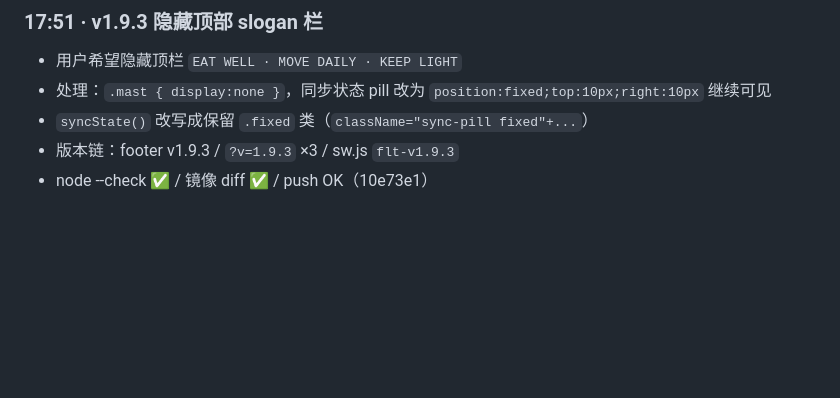
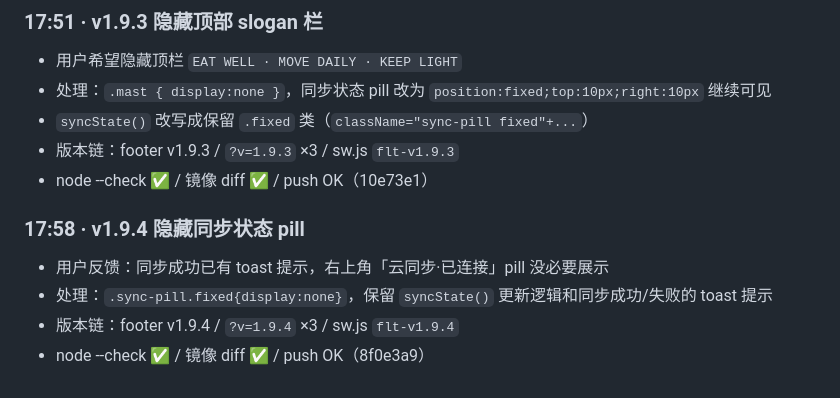
Before and after one commit to lmmdeer-dotcom/flt-tracker, a Markdown page: .workbuddy/memory/2026-09-07.md, the part around the change. Rendered like a GitHub page; blank space fills up the shorter version.

Commit message:
memory: v1.9.4 记录

```diff
--- a/.workbuddy/memory/2026-09-07.md
+++ b/.workbuddy/memory/2026-09-07.md
@@ -90,3 +90,9 @@
 - `syncState()` 改写成保留 `.fixed` 类（`className="sync-pill fixed"+...`）
 - 版本链：footer v1.9.3 / `?v=1.9.3` ×3 / sw.js `flt-v1.9.3`
 - node --check ✅ / 镜像 diff ✅ / push OK（10e73e1）
+
+### 17:58 · v1.9.4 隐藏同步状态 pill
+- 用户反馈：同步成功已有 toast 提示，右上角「云同步·已连接」pill 没必要展示
+- 处理：`.sync-pill.fixed{display:none}`，保留 `syncState()` 更新逻辑和同步成功/失败的 toast 提示
+- 版本链：footer v1.9.4 / `?v=1.9.4` ×3 / sw.js `flt-v1.9.4`
+- node --check ✅ / 镜像 diff ✅ / push OK（8f0e3a9）
```
